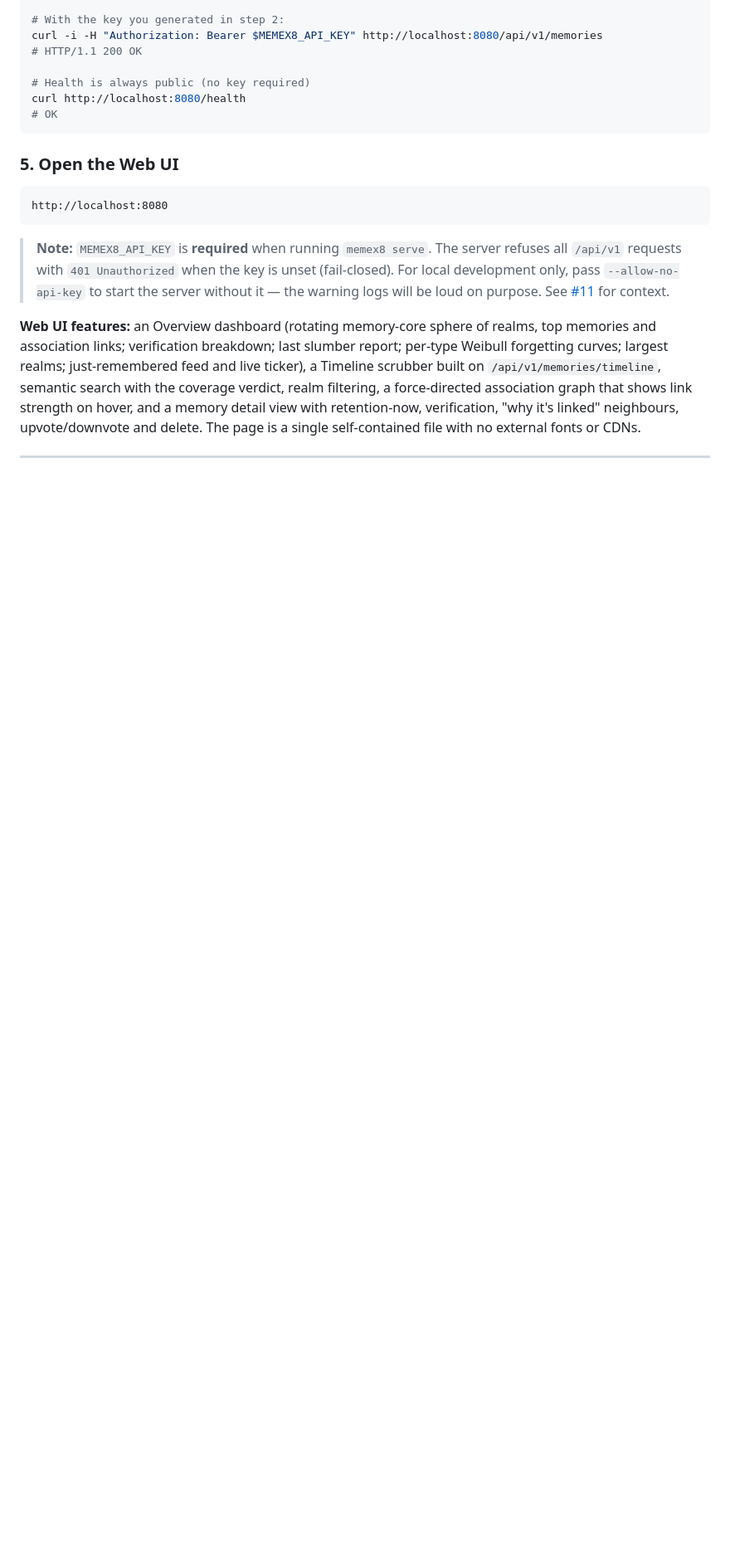
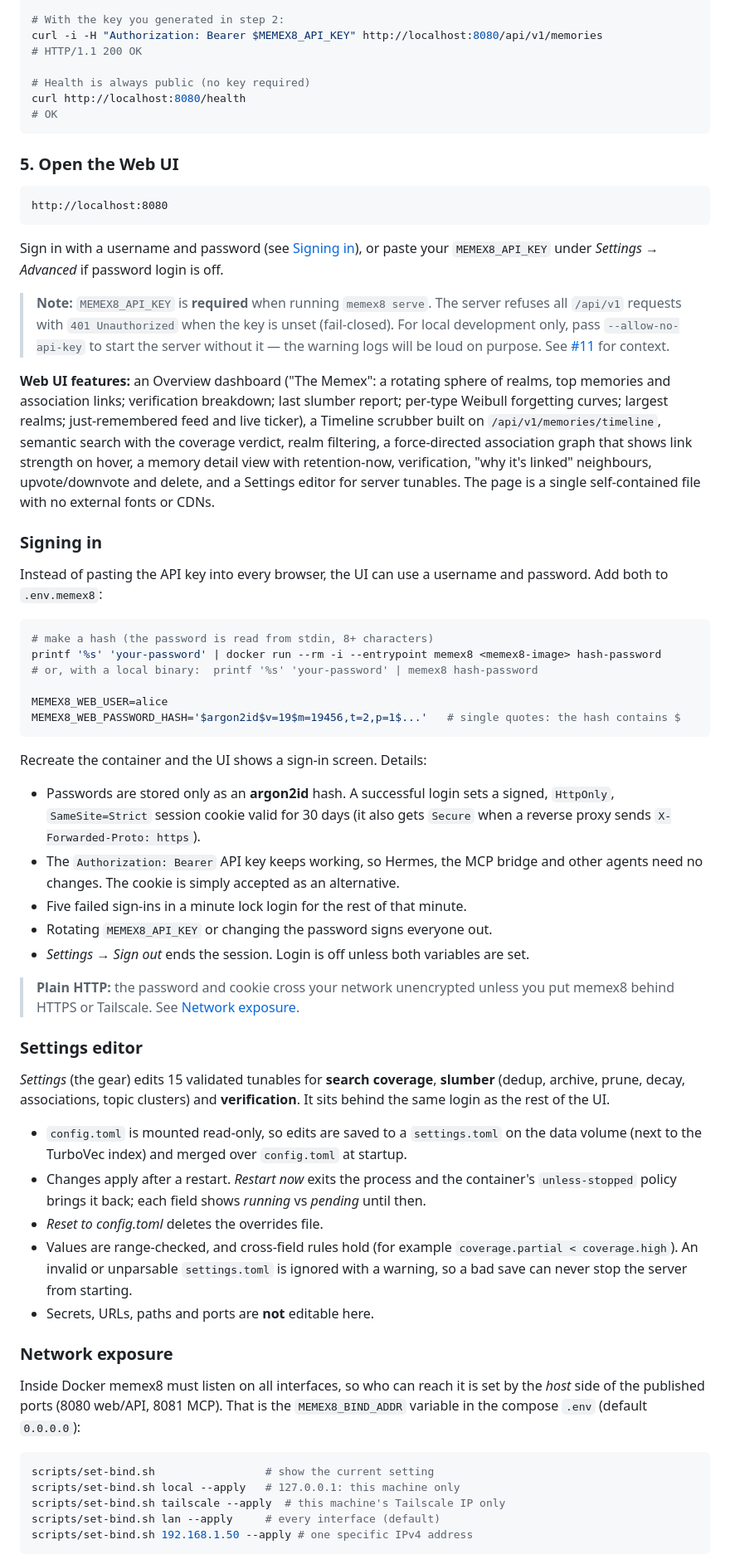
Before and after one commit to Ex8-ca/memex8, a Markdown page: README.md, the part around the change printed below. Shown: that part at 83% size. Drawn GitHub-style; blank space fills up the shorter version.

````diff
--- a/README.md
+++ b/README.md
@@ -251,10 +268,65 @@ curl http://localhost:8080/health
 http://localhost:8080
 ```
 
+Sign in with a username and password (see [Signing in](#signing-in)), or paste
+your `MEMEX8_API_KEY` under *Settings → Advanced* if password login is off.
+
 > **Note:** `MEMEX8_API_KEY` is **required** when running `memex8 serve`.
 > The server refuses all `/api/v1` requests with `401 Unauthorized` when
 > the key is unset (fail-closed). For local development only, pass
 > `--allow-no-api-key` to start the server without it — the warning logs
 > will be loud on purpose. See [#11](../../issues/11) for context.
 
-**Web UI features:** an Overview dashboard (rotating memory-core sphere of realms, top memories and association links; verification breakdown; last slumber report; per-type Weibull forgetting curves; largest realms; just-remembered feed and live ticker), a Timeline scrubber built on `/api/v1/memories/timeline`, semantic search with the coverage verdict, realm filtering, a force-directed association graph that shows link strength on hover, and a memory detail view with retention-now, verification, "why it's linked" neighbours, upvote/downvote and delete. The page is a single self-contained file with no external fonts or CDNs.
+**Web UI features:** an Overview dashboard ("The Memex": a rotating sphere of realms, top memories and association links; verification breakdown; last slumber report; per-type Weibull forgetting curves; largest realms; just-remembered feed and live ticker), a Timeline scrubber built on `/api/v1/memories/timeline`, semantic search with the coverage verdict, realm filtering, a force-directed association graph that shows link strength on hover, a memory detail view with retention-now, verification, "why it's linked" neighbours, upvote/downvote and delete, and a Settings editor for server tunables. The page is a single self-contained file with no external fonts or CDNs.
+
+### Signing in
+
+Instead of pasting the API key into every browser, the UI can use a username and
+password. Add both to `.env.memex8`:
+
+```bash
+# make a hash (the password is read from stdin, 8+ characters)
+printf '%s' 'your-password' | docker run --rm -i --entrypoint memex8 <memex8-image> hash-password
+# or, with a local binary:  printf '%s' 'your-password' | memex8 hash-password
+
+MEMEX8_WEB_USER=alice
+MEMEX8_WEB_PASSWORD_HASH='$argon2id$v=19$m=19456,t=2,p=1$...'   # single quotes: the hash contains $
+```
+
+Recreate the container and the UI shows a sign-in screen. Details:
+
+- Passwords are stored only as an **argon2id** hash. A successful login sets a signed, `HttpOnly`, `SameSite=Strict` session cookie valid for 30 days (it also gets `Secure` when a reverse proxy sends `X-Forwarded-Proto: https`).
+- The `Authorization: Bearer` API key keeps working, so Hermes, the MCP bridge and other agents need no changes. The cookie is simply accepted as an alternative.
+- Five failed sign-ins in a minute lock login for the rest of that minute.
+- Rotating `MEMEX8_API_KEY` or changing the password signs everyone out.
+- *Settings → Sign out* ends the session. Login is off unless both variables are set.
+
+> **Plain HTTP:** the password and cookie cross your network unencrypted unless
+> you put memex8 behind HTTPS or Tailscale. See [Network exposure](#network-exposure).
+
+### Settings editor
+
+*Settings* (the gear) edits 15 validated tunables for **search coverage**,
+**slumber** (dedup, archive, prune, decay, associations, topic clusters) and
+**verification**. It sits behind the same login as the rest of the UI.
+
+- `config.toml` is mounted read-only, so edits are saved to a `settings.toml` on the data volume (next to the TurboVec index) and merged over `config.toml` at startup.
+- Changes apply after a restart. *Restart now* exits the process and the container's `unless-stopped` policy brings it back; each field shows *running* vs *pending* until then.
+- *Reset to config.toml* deletes the overrides file.
+- Values are range-checked, and cross-field rules hold (for example `coverage.partial < coverage.high`). An invalid or unparsable `settings.toml` is ignored with a warning, so a bad save can never stop the server from starting.
+- Secrets, URLs, paths and ports are **not** editable here.
+
+### Network exposure
+
+Inside Docker memex8 must listen on all interfaces, so who can reach it is set
+by the *host* side of the published ports (8080 web/API, 8081 MCP). That is the
+`MEMEX8_BIND_ADDR` variable in the compose `.env` (default `0.0.0.0`):
+
+```bash
+scripts/set-bind.sh                 # show the current setting
+scripts/set-bind.sh local --apply   # 127.0.0.1: this machine only
+scripts/set-bind.sh tailscale --apply  # this machine's Tailscale IP only
+scripts/set-bind.sh lan --apply     # every interface (default)
+scripts/set-bind.sh 192.168.1.50 --apply # one specific IPv4 address
+```
+
````
Also changed, not shown: other parts of README.md (+34 -0 lines), docs/screenshots/graph.jpg (added), docs/screenshots/overview.jpg (added), docs/screenshots/settings.jpg (added).
